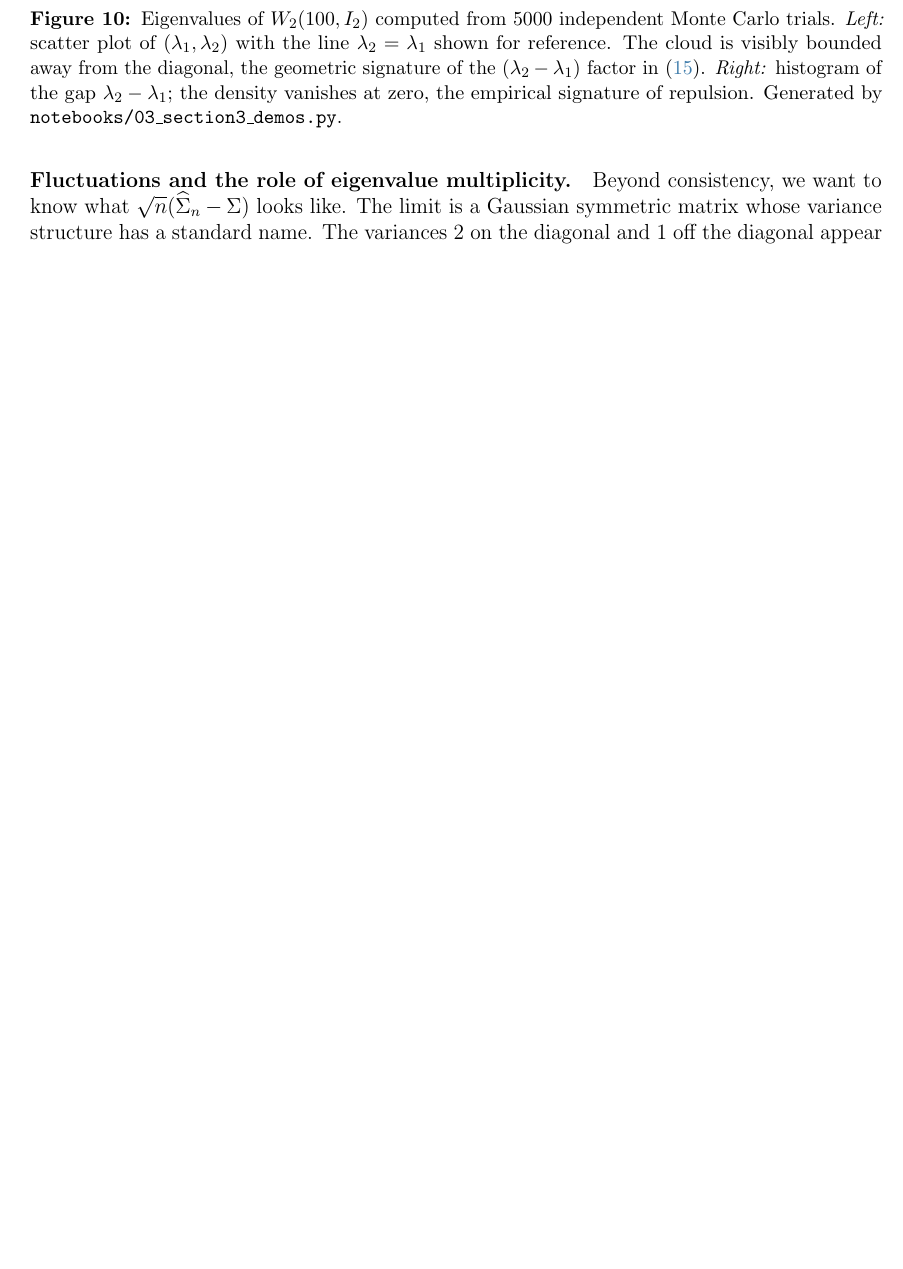
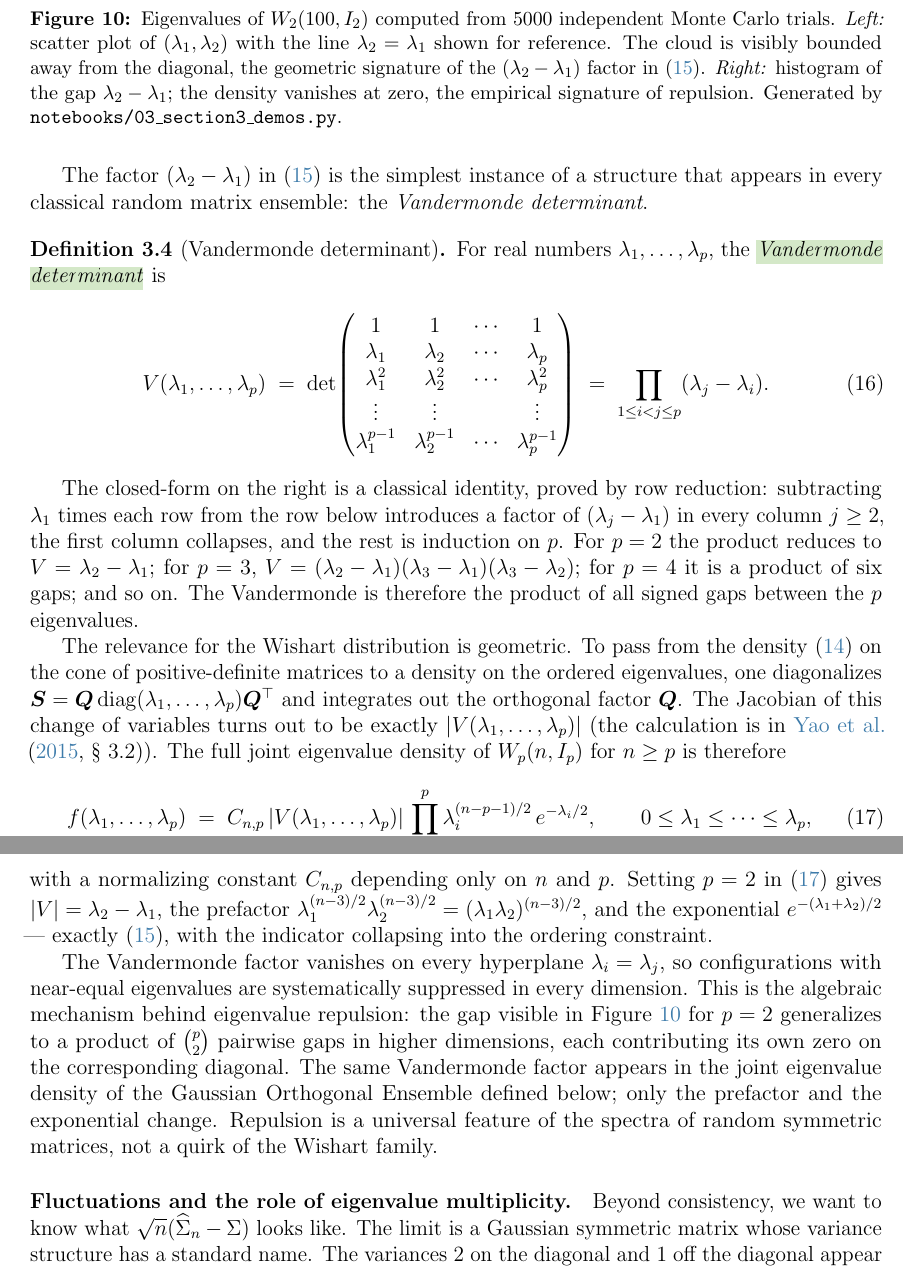
Before and after one commit to arzaansingh/random-matrices-study, a LaTeX document (main.tex, which reads sections/03-sample-covariance-wishart.tex): part of page 38 of 53 before the commit and two parts of pages 38 and 39 of 54 after it, the two joined at a grey line, cut so that both start at the same text, the shorter picture padded with empty space. Compiled offline with pdfLaTeX.

Commit message:
03: add Vandermonde determinant explanation of eigenvalue repulsion
The (lambda_2 - lambda_1) factor in the p=2 Wishart density (eq 15) is the
simplest case of a universal structure in random matrix theory: the
Vandermonde determinant. Added a formal Definition 3.4 with the matrix
display and product formula

  V(lambda_1, ..., lambda_p) = det[lambda_j^{i-1}] = prod_{i<j} (lambda_j - lambda_i),

a row-reduction sketch of the closed-form identity, and concrete p=2, p=3,
p=4 expansions to make the structure tangible.

The discussion then explains the relevance to the Wishart distribution:
when one diagonalizes S = Q diag(lambda) Q^T and integrates out Q, the
Jacobian contributes exactly |V(lambda_1, ..., lambda_p)|. This gives the
full joint eigenvalue density of W_p(n, I_p) for n >= p (new equation 17),
and substituting p=2 recovers (15) directly.

The closing paragraph notes that the same Vandermonde factor appears in the
GOE eigenvalue density that we are about to define, framing repulsion as a
universal feature of random symmetric matrix spectra rather than a quirk
of the Wishart family.

This addition deepens the eigenvalue-repulsion intuition (which previously
relied on the empirical scatter alone) with the algebraic source. It also
strengthens the bridge to the GOE definition that follows immediately.

PDF: 54 pages, builds cleanly with no undefined references. The Vandermonde
section lands inline on pages 34-35, between Figure 10 (Wishart eigenvalue
scatter) and the Fluctuations subsection.

Co-Authored-By: Claude Opus 4.7 (1M context) <noreply@anthropic.com>

```diff
--- a/sections/03-sample-covariance-wishart.tex
+++ b/sections/03-sample-covariance-wishart.tex
@@ -172,6 +172,40 @@ where \(C > 0\) is a normalizing constant; a derivation via a Jacobian computati
   \caption{Eigenvalues of \(\Wishart{2}{100, I_2}\) computed from \(5000\) independent Monte Carlo trials. \emph{Left:} scatter plot of \((\lambda_1, \lambda_2)\) with the line \(\lambda_2 = \lambda_1\) shown for reference. The cloud is visibly bounded away from the diagonal, the geometric signature of the \((\lambda_2 - \lambda_1)\) factor in~\eqref{eq:wishart-2d-density}. \emph{Right:} histogram of the gap \(\lambda_2 - \lambda_1\); the density vanishes at zero, the empirical signature of repulsion. Generated by \texttt{notebooks/03\_section3\_demos.py}.}
   \label{fig:wishart-2d}
 \end{figure}
+
+The factor \((\lambda_2 - \lambda_1)\) in~\eqref{eq:wishart-2d-density} is the simplest instance of a structure that appears in every classical random matrix ensemble: the \emph{Vandermonde determinant}.
+
+\begin{definition}[Vandermonde determinant]\label{def:vandermonde}
+For real numbers \(\lambda_1, \ldots, \lambda_p\), the \vocab{Vandermonde determinant} is
+\begin{equation}
+  V(\lambda_1, \ldots, \lambda_p)
+  \;=\;
+  \det\!\begin{pmatrix}
+    1               & 1               & \cdots & 1               \\
+    \lambda_1       & \lambda_2       & \cdots & \lambda_p       \\
+    \lambda_1^2     & \lambda_2^2     & \cdots & \lambda_p^2     \\
+    \vdots          & \vdots          &        & \vdots          \\
+    \lambda_1^{p-1} & \lambda_2^{p-1} & \cdots & \lambda_p^{p-1}
+  \end{pmatrix}
+  \;=\;
+  \prod_{1 \le i < j \le p} (\lambda_j - \lambda_i).
+  \label{eq:vandermonde}
+\end{equation}
+\end{definition}
+
+The closed-form on the right is a classical identity, proved by row reduction: subtracting \(\lambda_1\) times each row from the row below introduces a factor of \((\lambda_j - \lambda_1)\) in every column \(j \ge 2\), the first column collapses, and the rest is induction on \(p\). For \(p = 2\) the product reduces to \(V = \lambda_2 - \lambda_1\); for \(p = 3\), \(V = (\lambda_2 - \lambda_1)(\lambda_3 - \lambda_1)(\lambda_3 - \lambda_2)\); for \(p = 4\) it is a product of six gaps; and so on. The Vandermonde is therefore the product of all signed gaps between the \(p\) eigenvalues.
+
+The relevance for the Wishart distribution is geometric. To pass from the density~\eqref{eq:wishart-density} on the cone of positive-definite matrices to a density on the ordered eigenvalues, one diagonalizes \(\mat{S} = \mat{Q} \diag(\lambda_1, \ldots, \lambda_p) \mat{Q}\transpose\) and integrates out the orthogonal factor \(\mat{Q}\). The Jacobian of this change of variables turns out to be exactly \(\abs{V(\lambda_1, \ldots, \lambda_p)}\) (the calculation is in \citet[][\S~3.2]{YaoZhengBai2015}). The full joint eigenvalue density of \(\Wishart{p}{n, I_p}\) for \(n \ge p\) is therefore
+\begin{equation}
+  f(\lambda_1, \ldots, \lambda_p)
+  \;=\;
+  C_{n,p}\, \abs{V(\lambda_1, \ldots, \lambda_p)}\, \prod_{i=1}^p \lambda_i^{(n-p-1)/2}\, e^{-\lambda_i/2},
+  \qquad 0 \le \lambda_1 \le \cdots \le \lambda_p,
+  \label{eq:wishart-joint-density}
+\end{equation}
+with a normalizing constant \(C_{n,p}\) depending only on \(n\) and \(p\). Setting \(p = 2\) in~\eqref{eq:wishart-joint-density} gives \(\abs{V} = \lambda_2 - \lambda_1\), the prefactor \(\lambda_1^{(n-3)/2} \lambda_2^{(n-3)/2} = (\lambda_1 \lambda_2)^{(n-3)/2}\), and the exponential \(e^{-(\lambda_1 + \lambda_2)/2}\) — exactly~\eqref{eq:wishart-2d-density}, with the indicator collapsing into the ordering constraint.
+
+The Vandermonde factor vanishes on every hyperplane \(\lambda_i = \lambda_j\), so configurations with near-equal eigenvalues are systematically suppressed in every dimension. This is the algebraic mechanism behind eigenvalue repulsion: the gap visible in Figure~\ref{fig:wishart-2d} for \(p = 2\) generalizes to a product of \(\binom{p}{2}\) pairwise gaps in higher dimensions, each contributing its own zero on the corresponding diagonal. The same Vandermonde factor appears in the joint eigenvalue density of the Gaussian Orthogonal Ensemble defined below; only the prefactor and the exponential change. Repulsion is a universal feature of the spectra of random symmetric matrices, not a quirk of the Wishart family.
 
 \paragraph{Fluctuations and the role of eigenvalue multiplicity.} Beyond consistency, we want to know what \(\sqrt{n}(\Sigmahat_n - \Sigma)\) looks like. The limit is a Gaussian symmetric matrix whose variance structure has a standard name. The variances \(2\) on the diagonal and \(1\) off the diagonal appear so often in symmetric Gaussian matrix limits that they define a canonical ensemble.
 
```
Also changed, not shown: main.pdf.
